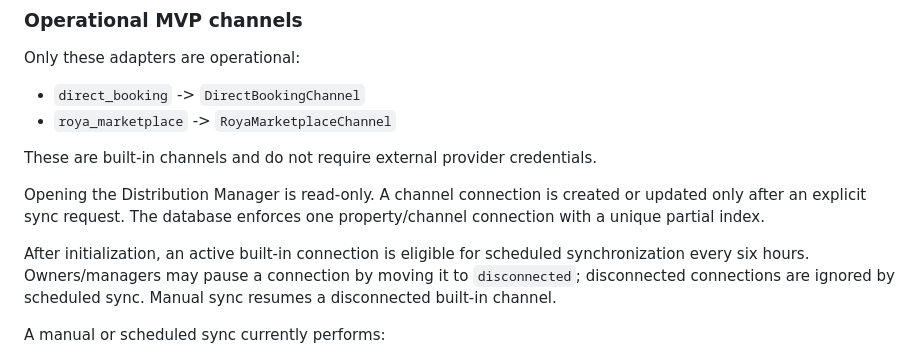
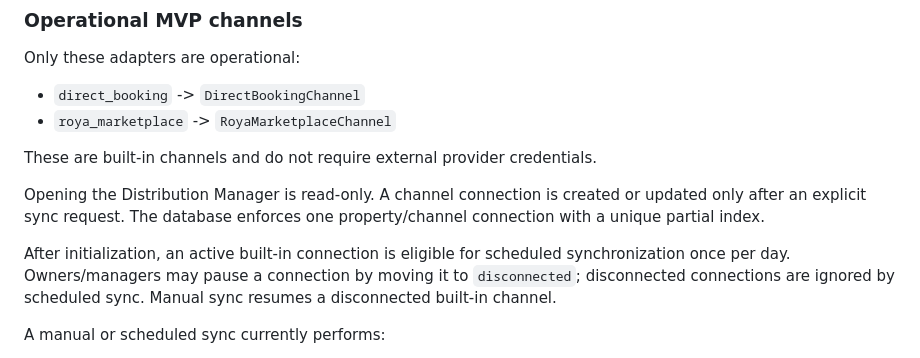
Before and after one commit to Simmyt3r/roya, a Markdown page: docs/analytics-distribution.md, the part around the change. GitHub-like rendering.

Commit message:
docs: align channel sync cadence with Hobby limits

```diff
--- a/docs/analytics-distribution.md
+++ b/docs/analytics-distribution.md
@@ -59,7 +59,7 @@ These are built-in channels and do not require external provider credentials.
 
 Opening the Distribution Manager is read-only. A channel connection is created or updated only after an explicit sync request. The database enforces one property/channel connection with a unique partial index.
 
-After initialization, an active built-in connection is eligible for scheduled synchronization every six hours. Owners/managers may pause a connection by moving it to `disconnected`; disconnected connections are ignored by scheduled sync. Manual sync resumes a disconnected built-in channel.
+After initialization, an active built-in connection is eligible for scheduled synchronization once per day. Owners/managers may pause a connection by moving it to `disconnected`; disconnected connections are ignored by scheduled sync. Manual sync resumes a disconnected built-in channel.
 
 A manual or scheduled sync currently performs:
 
```
